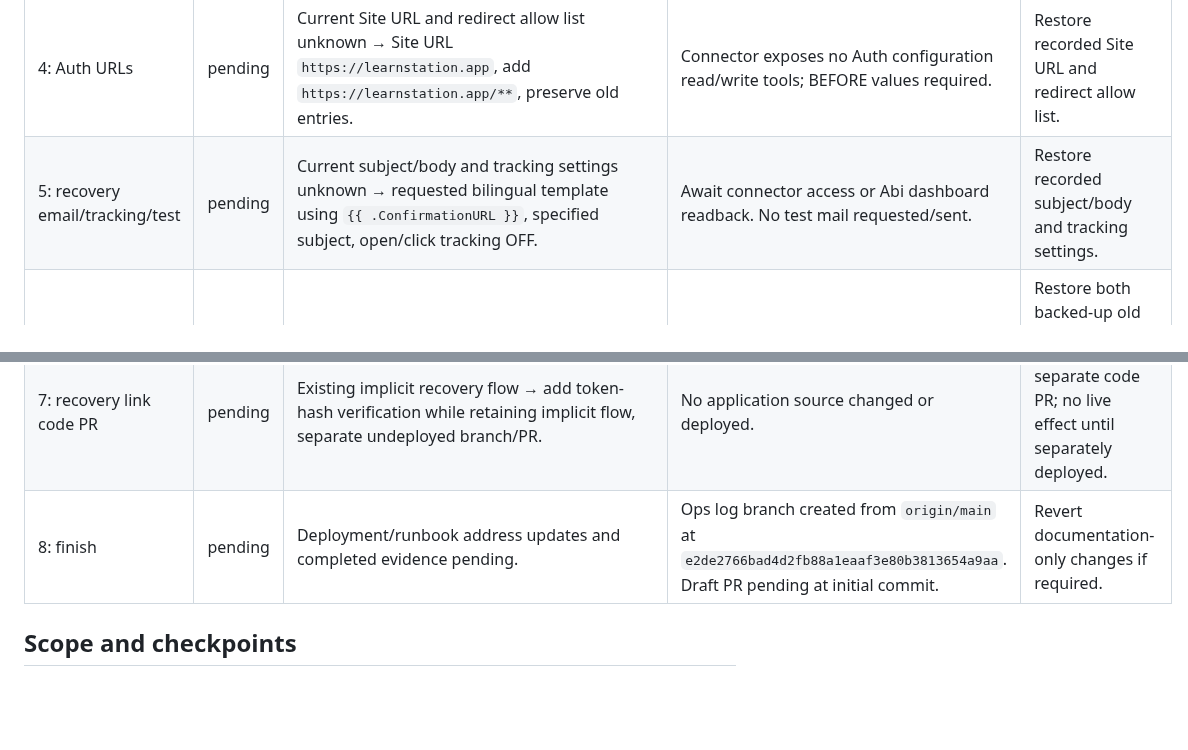
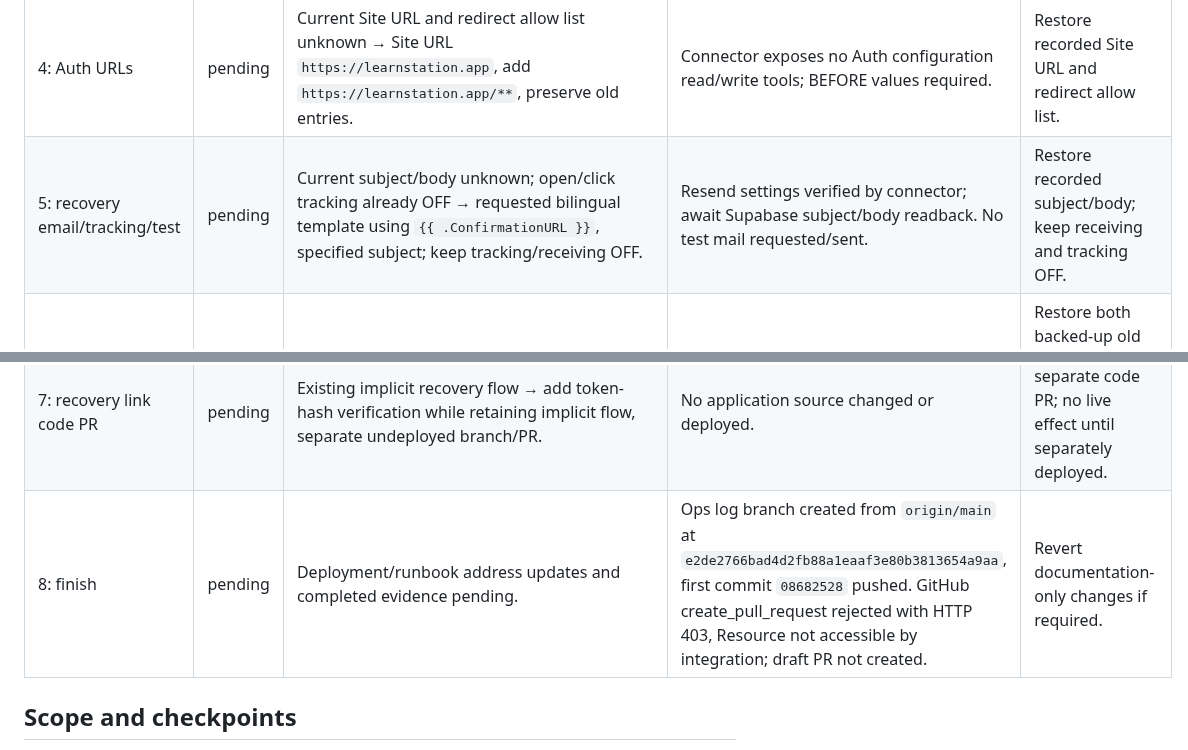
Before and after one commit to osamash0/ascend-academy, a Markdown page: docs/ops/2026-10-30-learnstation-app-move.md, 2 parts joined by grey strips. GitHub-like rendering; blank space fills up the shorter version.

```diff
--- a/docs/ops/2026-10-30-learnstation-app-move.md
+++ b/docs/ops/2026-10-30-learnstation-app-move.md
@@ -7,10 +9,10 @@ STATUS: BLOCKED — step 0: connector access and dashboard BEFORE values pending
 | 2: TLS/nginx | pending | Only DuckDNS and sslip certificates/sites observed → planned additional apex/www certificate and site. | Existing certificate issuers/expiries and nginx behavior below; `nginx -t`: syntax OK, test successful. | Restore backed-up nginx files, remove only the new enabled site, test nginx and reload; leave old certificates/sites intact. |
 | 3: CORS | pending | `https://learnstation.duckdns.org,https://195-201-221-137.sslip.io` → append `https://learnstation.app`. | Only the `CORS_ALLOWED_ORIGINS` line was read from `.env`; API healthy. | Restore `.env` backup and recreate only `api`, without building/pulling. |
 | 4: Auth URLs | pending | Current Site URL and redirect allow list unknown → Site URL `https://learnstation.app`, add `https://learnstation.app/**`, preserve old entries. | Connector exposes no Auth configuration read/write tools; BEFORE values required. | Restore recorded Site URL and redirect allow list. |
-| 5: recovery email/tracking/test | pending | Current subject/body and tracking settings unknown → requested bilingual template using `{{ .ConfirmationURL }}`, specified subject, open/click tracking OFF. | Await connector access or Abi dashboard readback. No test mail requested/sent. | Restore recorded subject/body and tracking settings. |
+| 5: recovery email/tracking/test | pending | Current subject/body unknown; open/click tracking already OFF → requested bilingual template using `{{ .ConfirmationURL }}`, specified subject; keep tracking/receiving OFF. | Resend settings verified by connector; await Supabase subject/body readback. No test mail requested/sent. | Restore recorded subject/body; keep receiving and tracking OFF. |
 | 6: old host redirects | pending | DuckDNS serves app on 3000; sslip points at separate gateway on 3001, currently 502 → proposed 301 to apex after second explicit go. | `curl -I`: DuckDNS 200; sslip 502; localhost:3001 connection refused. | Restore both backed-up old site files, run `nginx -t`, reload. Keep their certificates. |
 | 7: recovery link code PR | pending | Existing implicit recovery flow → add token-hash verification while retaining implicit flow, separate undeployed branch/PR. | No application source changed or deployed. | Close/revert the separate code PR; no live effect until separately deployed. |
-| 8: finish | pending | Deployment/runbook address updates and completed evidence pending. | Ops log branch created from `origin/main` at `e2de2766bad4d2fb88a1eaaf3e80b3813654a9aa`. Draft PR pending at initial commit. | Revert documentation-only changes if required. |
+| 8: finish | pending | Deployment/runbook address updates and completed evidence pending. | Ops log branch created from `origin/main` at `e2de2766bad4d2fb88a1eaaf3e80b3813654a9aa`, first commit `08682528` pushed. GitHub create_pull_request rejected with HTTP 403, Resource not accessible by integration; draft PR not created. | Revert documentation-only changes if required. |
 
 ## Scope and checkpoints
 
```
Also changed, not shown: other parts of docs/ops/2026-10-30-learnstation-app-move.md (+34 -10 lines).
